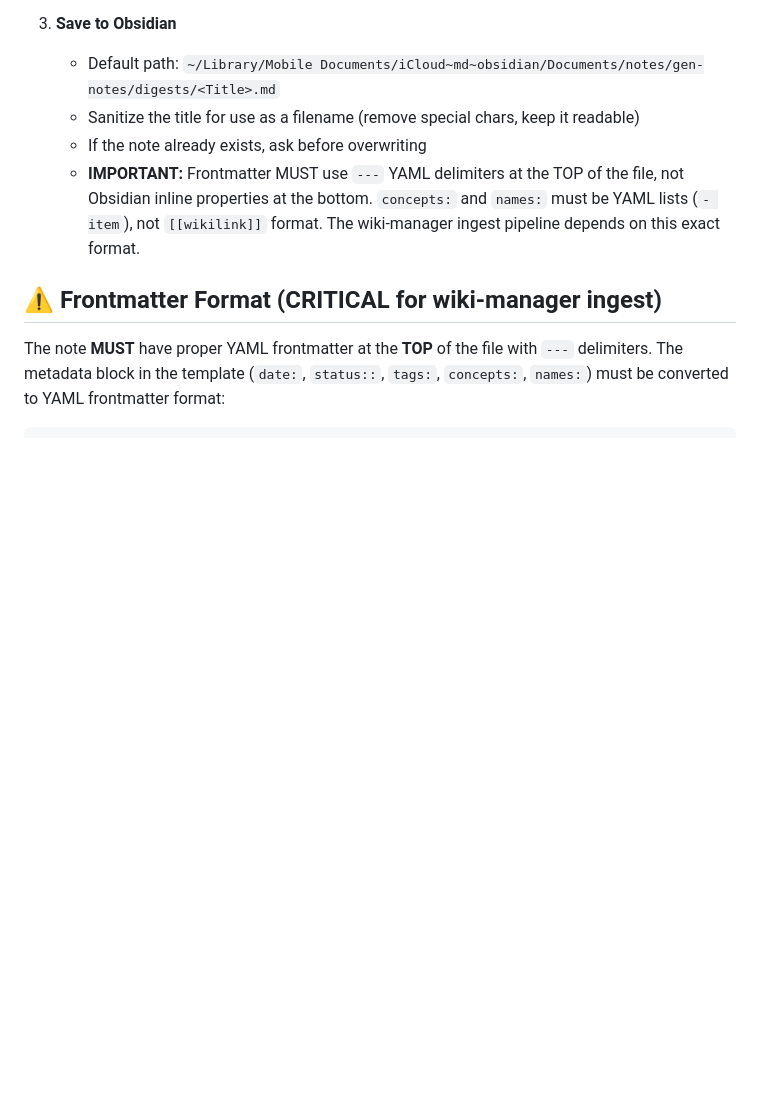
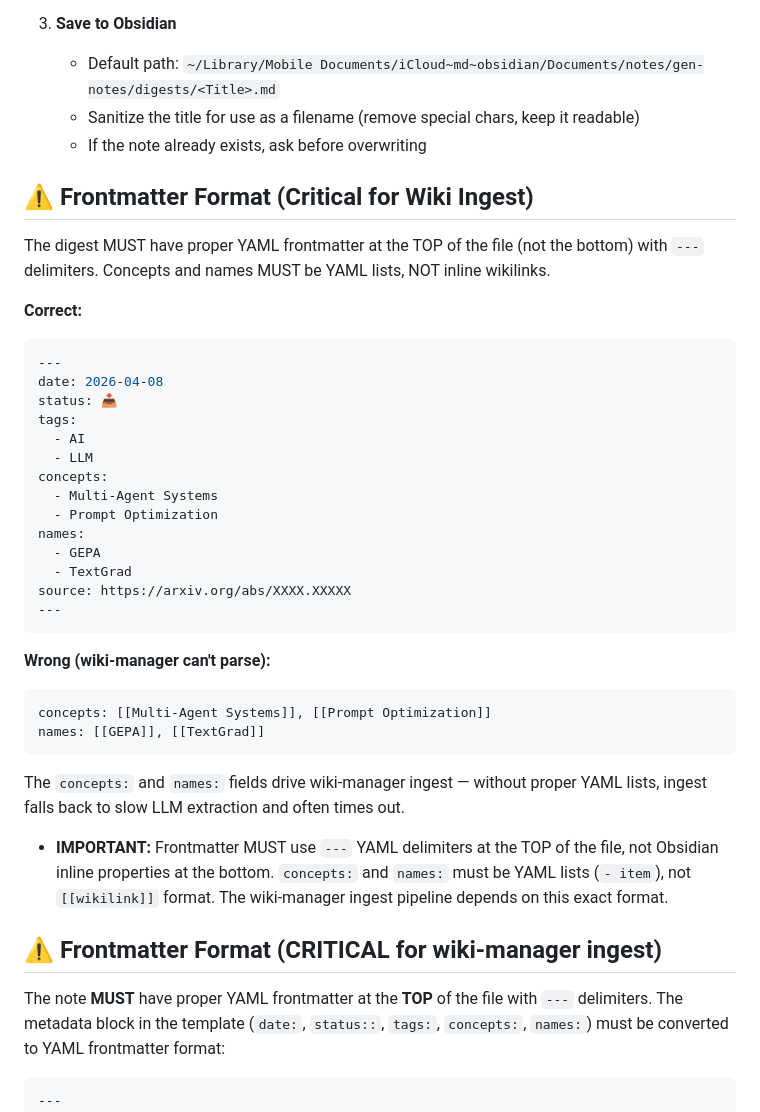
Before and after one commit to zhanglpg/HermesSkills, a Markdown page: openclaw-imports/paper-summarizer/SKILL.md, the part around the change. GitHub-like rendering; blank space fills up the shorter version.

Commit message:
Update paper-summarizer and wiki-manager with frontmatter and ingest learnings
- paper-summarizer: Document critical YAML frontmatter format for wiki ingest compatibility
- wiki-manager: Note script-based ingest timeout issues, recommend agent-primary workflow
- hermes-backup: Update default backup dir to ~/Documents/hermesbackup/

````diff
--- a/openclaw-imports/paper-summarizer/SKILL.md
+++ b/openclaw-imports/paper-summarizer/SKILL.md
@@ -24,6 +24,36 @@ Fetch, read, and summarize a paper or article, then save a structured note to Ob
    - Default path: `~/Library/Mobile Documents/iCloud~md~obsidian/Documents/notes/gen-notes/digests/<Title>.md`
    - Sanitize the title for use as a filename (remove special chars, keep it readable)
    - If the note already exists, ask before overwriting
+
+## ⚠️ Frontmatter Format (Critical for Wiki Ingest)
+
+The digest MUST have proper YAML frontmatter at the TOP of the file (not the bottom) with `---` delimiters. Concepts and names MUST be YAML lists, NOT inline wikilinks.
+
+**Correct:**
+```yaml
+---
+date: 2026-04-08
+status: 📥
+tags:
+  - AI
+  - LLM
+concepts:
+  - Multi-Agent Systems
+  - Prompt Optimization
+names:
+  - GEPA
+  - TextGrad
+source: https://arxiv.org/abs/XXXX.XXXXX
+---
+```
+
+**Wrong (wiki-manager can't parse):**
+```
+concepts: [[Multi-Agent Systems]], [[Prompt Optimization]]
+names: [[GEPA]], [[TextGrad]]
+```
+
+The `concepts:` and `names:` fields drive wiki-manager ingest — without proper YAML lists, ingest falls back to slow LLM extraction and often times out.
    - **IMPORTANT:** Frontmatter MUST use `---` YAML delimiters at the TOP of the file, not Obsidian inline properties at the bottom. `concepts:` and `names:` must be YAML lists (`- item`), not `[[wikilink]]` format. The wiki-manager ingest pipeline depends on this exact format.
 
 ## ⚠️ Frontmatter Format (CRITICAL for wiki-manager ingest)
````
Also changed, not shown: openclaw-imports/wiki-manager/SKILL.md (+3 -1 lines).
